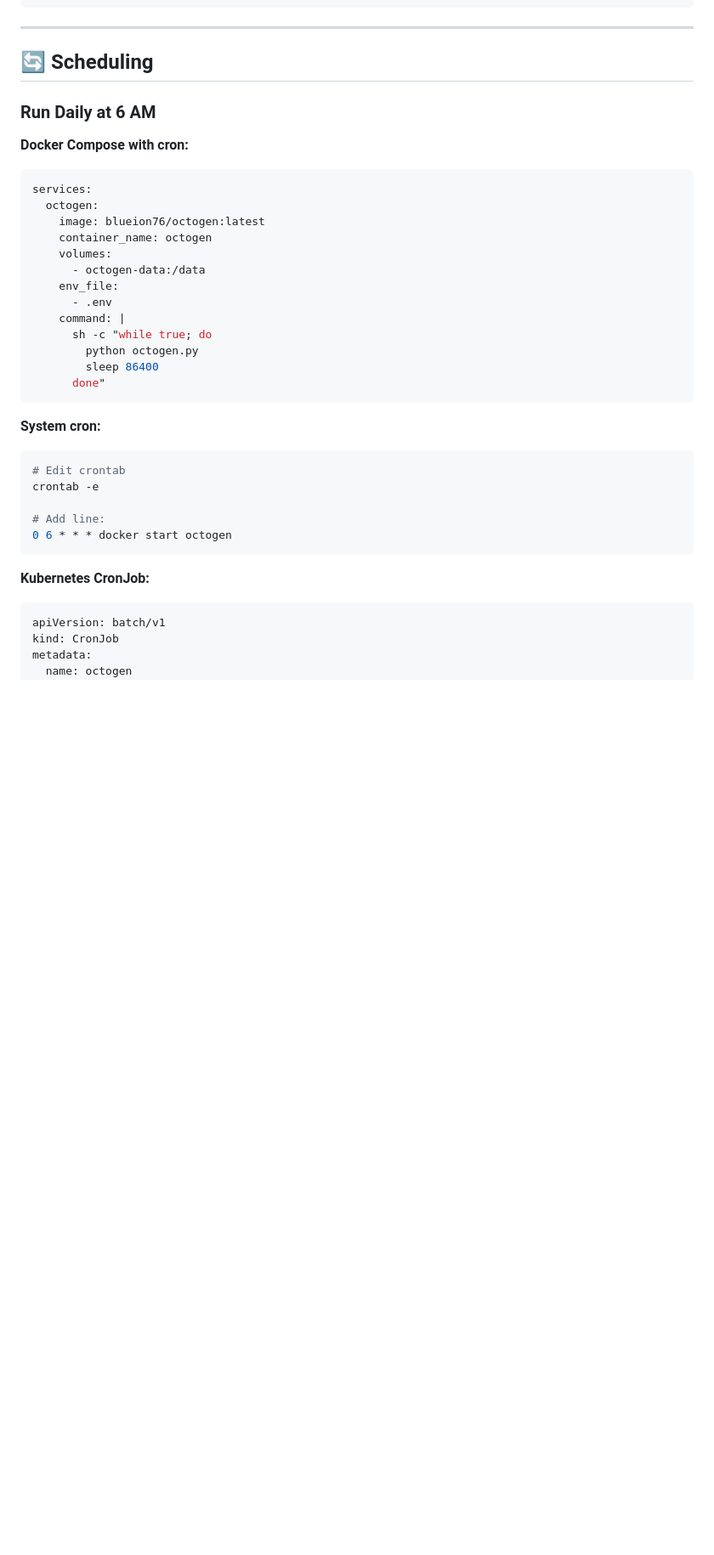
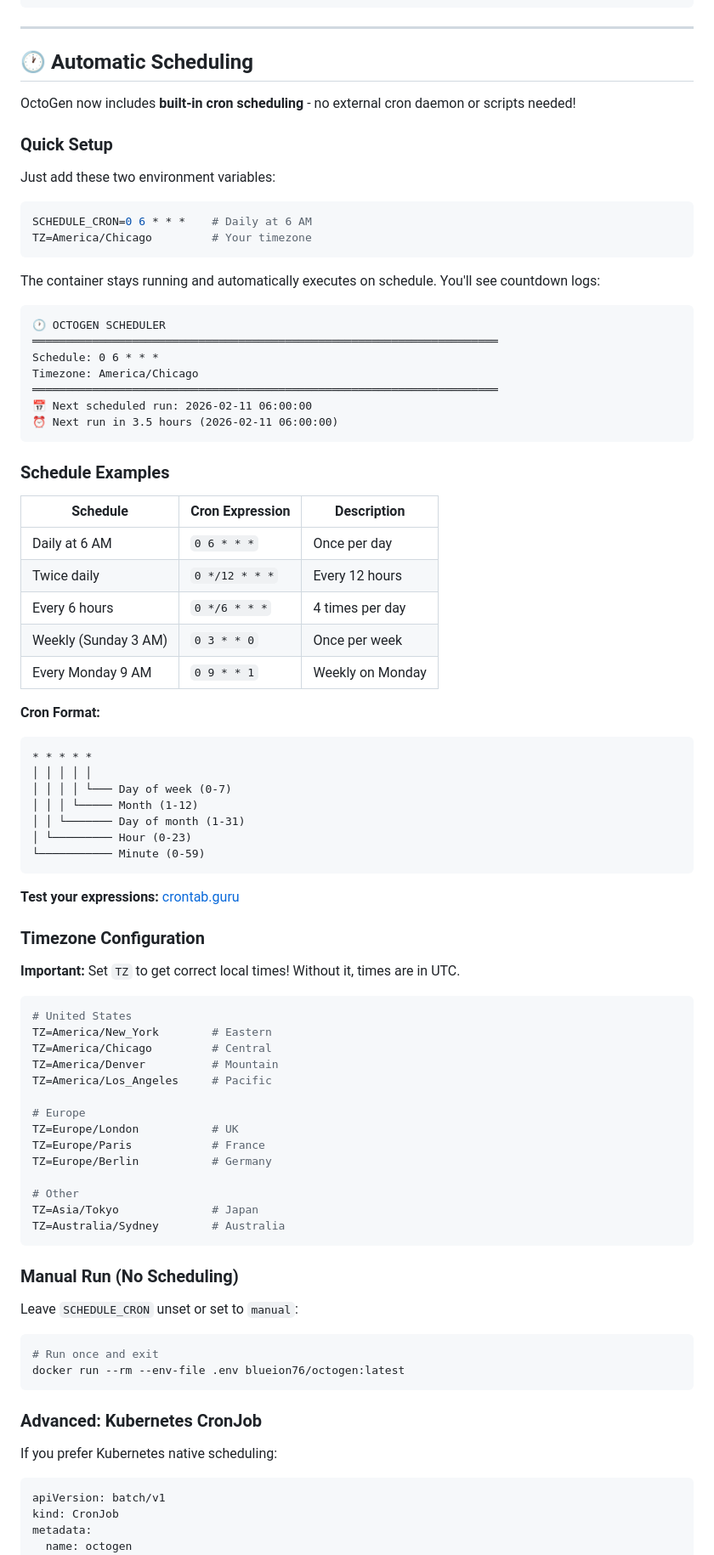
Before and after one commit to Blueion76/octofiesta-playlist-generator-llm, a Markdown page: README.md, the part around one of its changes. Shown at 85% size. Drawn GitHub-style; blank space fills up the shorter version.

````diff
--- a/README.md
+++ b/README.md
@@ -185,37 +208,88 @@ AI_API_KEY=your_openrouter_api_key
 
 ---
 
-## 🔄 Scheduling
+## 🕐 Automatic Scheduling
 
-### Run Daily at 6 AM
+OctoGen now includes **built-in cron scheduling** - no external cron daemon or scripts needed!
 
-**Docker Compose with cron:**
-```yaml
-services:
-  octogen:
-    image: blueion76/octogen:latest
-    container_name: octogen
-    volumes:
-      - octogen-data:/data
-    env_file:
-      - .env
-    command: |
-      sh -c "while true; do
-        python octogen.py
-        sleep 86400
-      done"
+### Quick Setup
+
+Just add these two environment variables:
+
+```bash
+SCHEDULE_CRON=0 6 * * *    # Daily at 6 AM
+TZ=America/Chicago         # Your timezone
 ```
 
-**System cron:**
-```bash
-# Edit crontab
-crontab -e
+The container stays running and automatically executes on schedule. You'll see countdown logs:
 
-# Add line:
-0 6 * * * docker start octogen
+```
+🕐 OCTOGEN SCHEDULER
+══════════════════════════════════════════════════════════════════════
+Schedule: 0 6 * * *
+Timezone: America/Chicago
+══════════════════════════════════════════════════════════════════════
+📅 Next scheduled run: 2026-02-11 06:00:00
+⏰ Next run in 3.5 hours (2026-02-11 06:00:00)
 ```
 
-**Kubernetes CronJob:**
+### Schedule Examples
+
+| Schedule | Cron Expression | Description |
+|----------|----------------|-------------|
+| Daily at 6 AM | `0 6 * * *` | Once per day |
+| Twice daily | `0 */12 * * *` | Every 12 hours |
+| Every 6 hours | `0 */6 * * *` | 4 times per day |
+| Weekly (Sunday 3 AM) | `0 3 * * 0` | Once per week |
+| Every Monday 9 AM | `0 9 * * 1` | Weekly on Monday |
+
+**Cron Format:**
+```
+* * * * *
+│ │ │ │ │
+│ │ │ │ └─── Day of week (0-7)
+│ │ │ └───── Month (1-12)
+│ │ └─────── Day of month (1-31)
+│ └───────── Hour (0-23)
+└─────────── Minute (0-59)
+```
+
+**Test your expressions:** [crontab.guru](https://crontab.guru)
+
+### Timezone Configuration
+
+**Important:** Set `TZ` to get correct local times! Without it, times are in UTC.
+
+```bash
+# United States
+TZ=America/New_York        # Eastern
+TZ=America/Chicago         # Central
+TZ=America/Denver          # Mountain
+TZ=America/Los_Angeles     # Pacific
+
+# Europe
+TZ=Europe/London           # UK
+TZ=Europe/Paris            # France
+TZ=Europe/Berlin           # Germany
+
+# Other
+TZ=Asia/Tokyo              # Japan
+TZ=Australia/Sydney        # Australia
+```
+
+### Manual Run (No Scheduling)
+
+Leave `SCHEDULE_CRON` unset or set to `manual`:
+
+```bash
+# Run once and exit
+docker run --rm --env-file .env blueion76/octogen:latest
+```
+
+### Advanced: Kubernetes CronJob
+
+If you prefer Kubernetes native scheduling:
+
 ```yaml
 apiVersion: batch/v1
 kind: CronJob
````
Also changed, not shown: other parts of README.md (+84 -18 lines).
